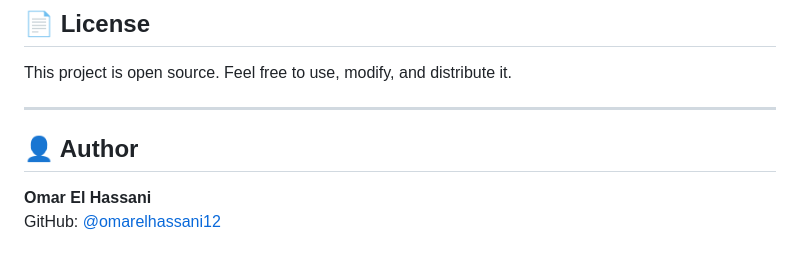
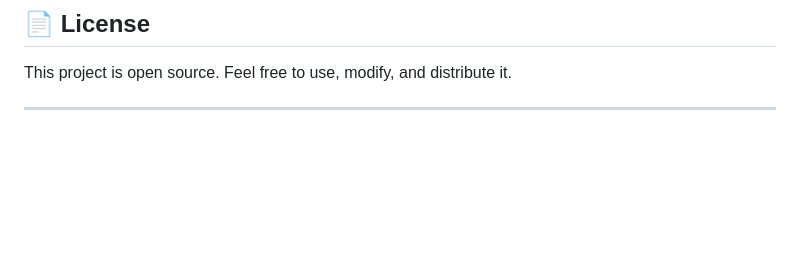
Before and after one commit to omarelhassani12/flask-contact-manager, a Markdown page: README.md, the part around the change. Rendered like a GitHub page; blank space fills up the shorter version.

Commit message:
Remove author information from README
Removed author section from README.

```diff
--- a/README.md
+++ b/README.md
@@ -171,8 +171,3 @@ Create a project in [Google Cloud Console](https://console.cloud.google.com), en
 This project is open source. Feel free to use, modify, and distribute it.
 
 ---
-
-## 👤 Author
-
-**Omar El Hassani**
-GitHub: [@omarelhassani12](https://github.com/omarelhassani12)
```
